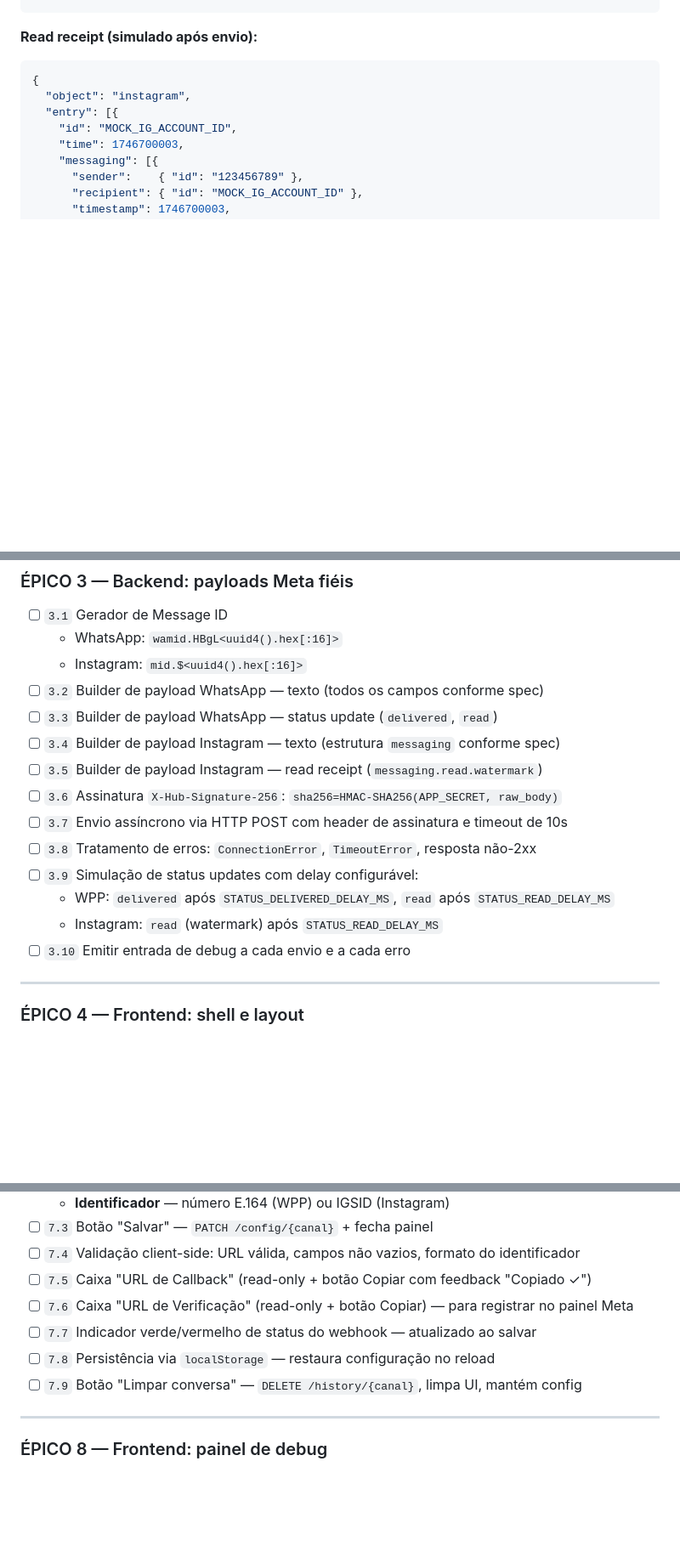
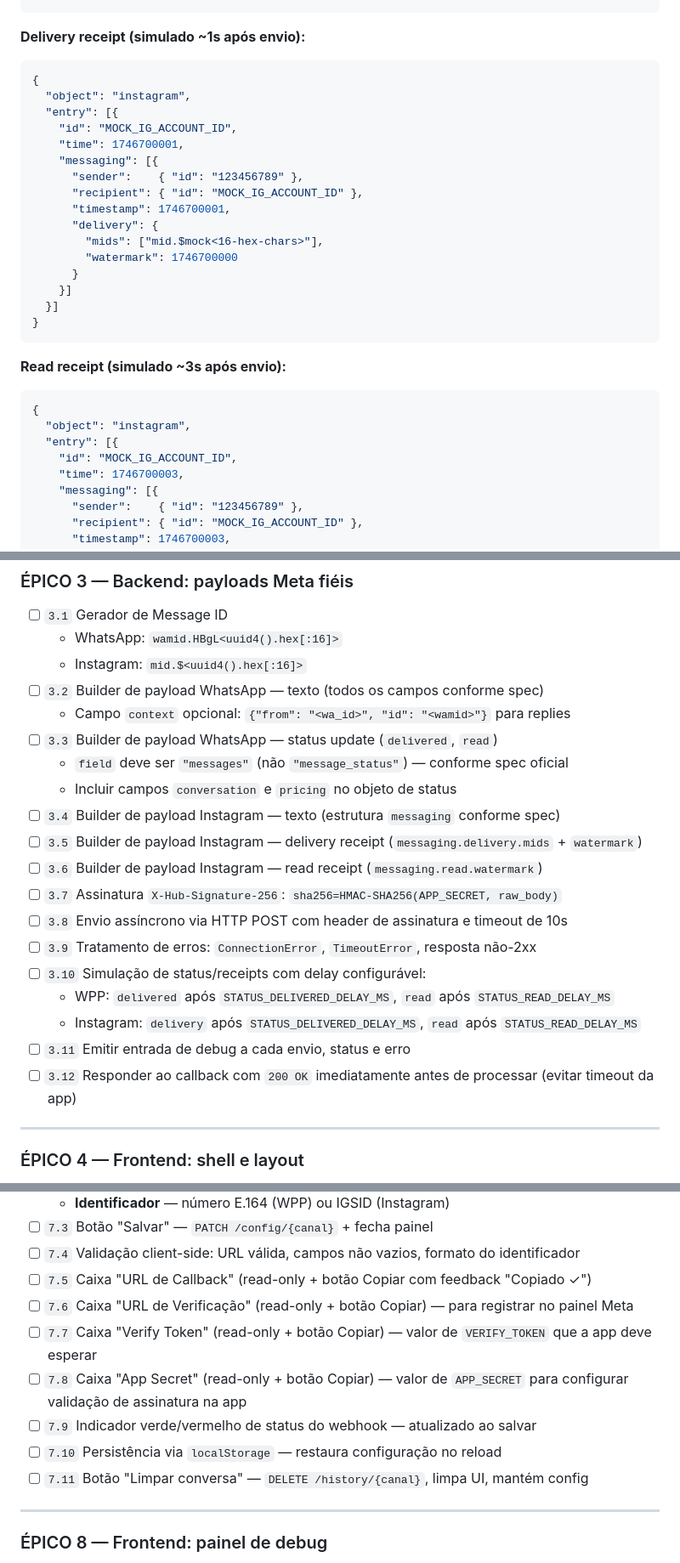
Before and after one commit to dimmykarson/wig, a Markdown page: docs/TODO_MESTRE.md, 3 parts joined by grey strips. Shown at 85% size. Rendered like a GitHub page; blank space fills up the shorter version.

````diff
--- a/docs/TODO_MESTRE.md
+++ b/docs/TODO_MESTRE.md
@@ -341,7 +356,27 @@ X-Hub-Signature-256: sha256=<HMAC-SHA256(app_secret, raw_body)>
 }
 ```
 
-**Read receipt (simulado após envio):**
+**Delivery receipt (simulado ~1s após envio):**
+```json
+{
+  "object": "instagram",
+  "entry": [{
+    "id": "MOCK_IG_ACCOUNT_ID",
+    "time": 1746700001,
+    "messaging": [{
+      "sender":    { "id": "123456789" },
+      "recipient": { "id": "MOCK_IG_ACCOUNT_ID" },
+      "timestamp": 1746700001,
+      "delivery": {
+        "mids": ["mid.$mock<16-hex-chars>"],
+        "watermark": 1746700000
+      }
+    }]
+  }]
+}
+```
+
+**Read receipt (simulado ~3s após envio):**
 ```json
 {
   "object": "instagram",
@@ -420,16 +458,21 @@ X-Hub-Signature-256: sha256=<HMAC-SHA256(app_secret, raw_body)>
   - WhatsApp: `wamid.HBgL<uuid4().hex[:16]>`
   - Instagram: `mid.$<uuid4().hex[:16]>`
 - [ ] `3.2` Builder de payload WhatsApp — texto (todos os campos conforme spec)
+  - Campo `context` opcional: `{"from": "<wa_id>", "id": "<wamid>"}` para replies
 - [ ] `3.3` Builder de payload WhatsApp — status update (`delivered`, `read`)
+  - `field` deve ser `"messages"` (não `"message_status"`) — conforme spec oficial
+  - Incluir campos `conversation` e `pricing` no objeto de status
 - [ ] `3.4` Builder de payload Instagram — texto (estrutura `messaging` conforme spec)
-- [ ] `3.5` Builder de payload Instagram — read receipt (`messaging.read.watermark`)
-- [ ] `3.6` Assinatura `X-Hub-Signature-256`: `sha256=HMAC-SHA256(APP_SECRET, raw_body)`
-- [ ] `3.7` Envio assíncrono via HTTP POST com header de assinatura e timeout de 10s
-- [ ] `3.8` Tratamento de erros: `ConnectionError`, `TimeoutError`, resposta não-2xx
-- [ ] `3.9` Simulação de status updates com delay configurável:
+- [ ] `3.5` Builder de payload Instagram — delivery receipt (`messaging.delivery.mids` + `watermark`)
+- [ ] `3.6` Builder de payload Instagram — read receipt (`messaging.read.watermark`)
+- [ ] `3.7` Assinatura `X-Hub-Signature-256`: `sha256=HMAC-SHA256(APP_SECRET, raw_body)`
+- [ ] `3.8` Envio assíncrono via HTTP POST com header de assinatura e timeout de 10s
+- [ ] `3.9` Tratamento de erros: `ConnectionError`, `TimeoutError`, resposta não-2xx
+- [ ] `3.10` Simulação de status/receipts com delay configurável:
   - WPP: `delivered` após `STATUS_DELIVERED_DELAY_MS`, `read` após `STATUS_READ_DELAY_MS`
-  - Instagram: `read` (watermark) após `STATUS_READ_DELAY_MS`
-- [ ] `3.10` Emitir entrada de debug a cada envio e a cada erro
+  - Instagram: `delivery` após `STATUS_DELIVERED_DELAY_MS`, `read` após `STATUS_READ_DELAY_MS`
+- [ ] `3.11` Emitir entrada de debug a cada envio, status e erro
+- [ ] `3.12` Responder ao callback com `200 OK` imediatamente antes de processar (evitar timeout da app)
 
 ---
 
@@ -482,9 +525,11 @@ X-Hub-Signature-256: sha256=<HMAC-SHA256(app_secret, raw_body)>
 - [ ] `7.4` Validação client-side: URL válida, campos não vazios, formato do identificador
 - [ ] `7.5` Caixa "URL de Callback" (read-only + botão Copiar com feedback "Copiado ✓")
 - [ ] `7.6` Caixa "URL de Verificação" (read-only + botão Copiar) — para registrar no painel Meta
-- [ ] `7.7` Indicador verde/vermelho de status do webhook — atualizado ao salvar
-- [ ] `7.8` Persistência via `localStorage` — restaura configuração no reload
-- [ ] `7.9` Botão "Limpar conversa" — `DELETE /history/{canal}`, limpa UI, mantém config
+- [ ] `7.7` Caixa "Verify Token" (read-only + botão Copiar) — valor de `VERIFY_TOKEN` que a app deve esperar
+- [ ] `7.8` Caixa "App Secret" (read-only + botão Copiar) — valor de `APP_SECRET` para configurar validação de assinatura na app
+- [ ] `7.9` Indicador verde/vermelho de status do webhook — atualizado ao salvar
+- [ ] `7.10` Persistência via `localStorage` — restaura configuração no reload
+- [ ] `7.11` Botão "Limpar conversa" — `DELETE /history/{canal}`, limpa UI, mantém config
 
 ---
 
````
Also changed, not shown: other parts of docs/TODO_MESTRE.md (+28 -5 lines).
